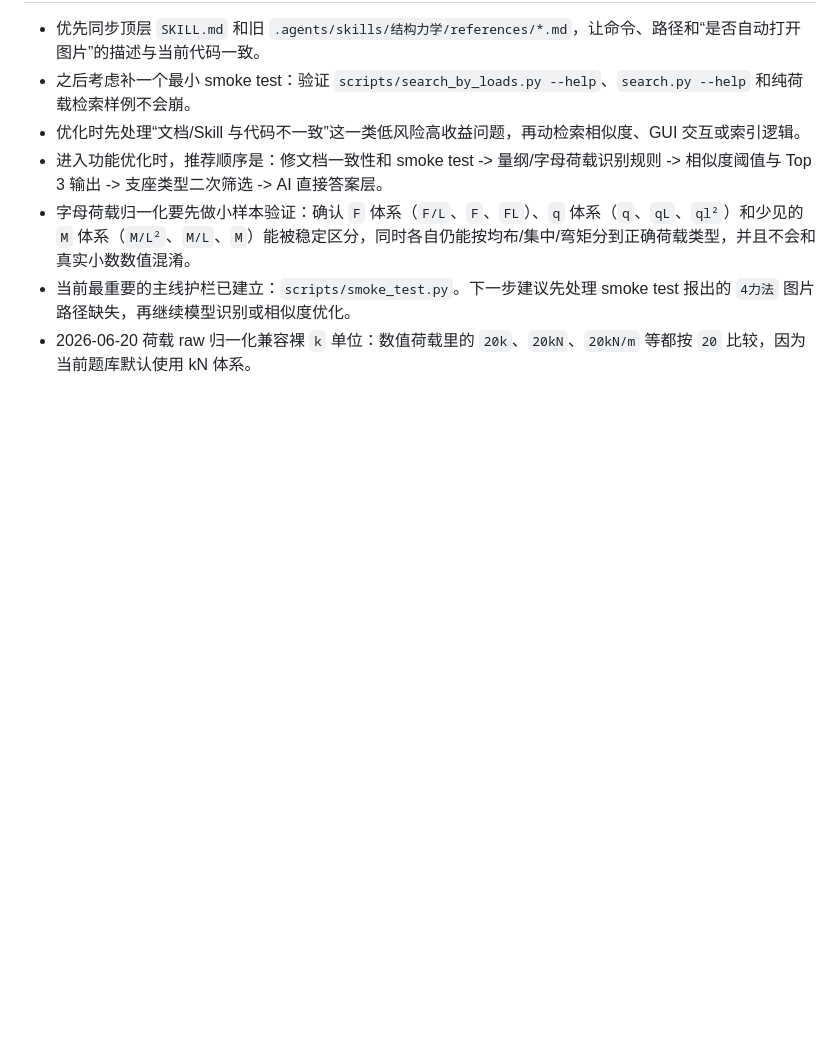
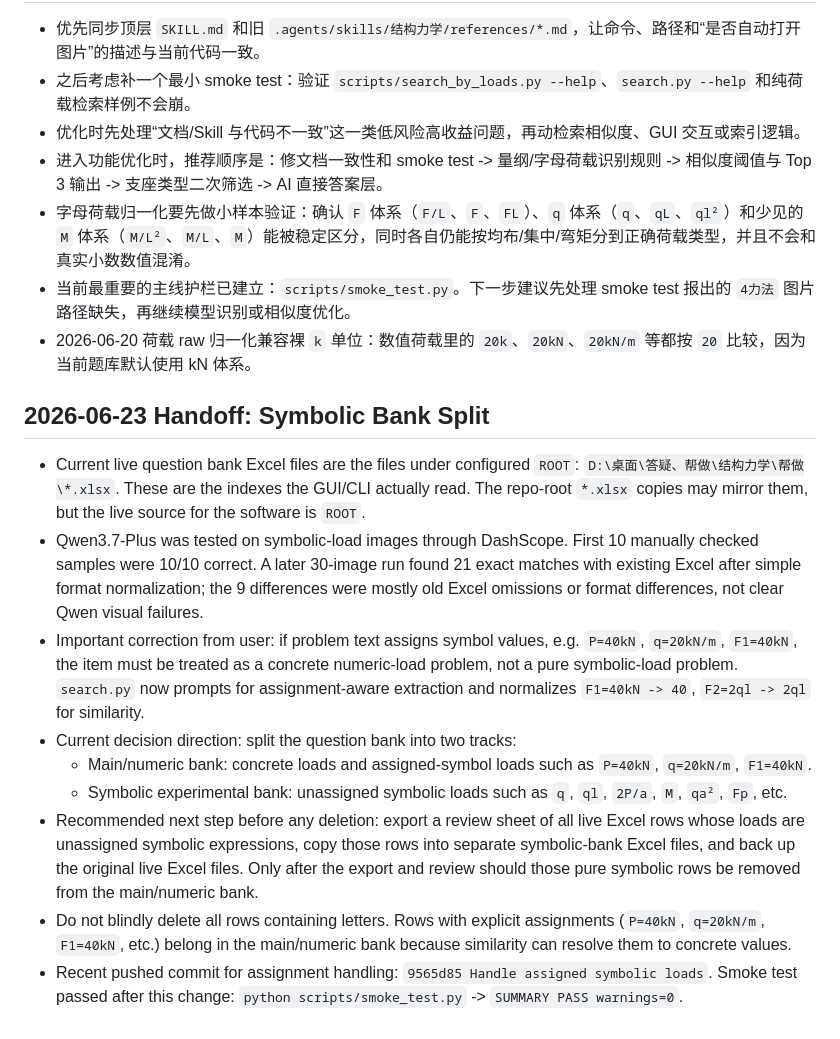
Before and after one commit to chai11w/structural-mechanics-ai-search, a Markdown page: .agents/project_memory.md, the part around the change. Rendered like a GitHub page; blank space fills up the shorter version.

Commit message:
Document symbolic bank split plan

```diff
--- a/.agents/project_memory.md
+++ b/.agents/project_memory.md
@@ -199,3 +199,14 @@
 - 字母荷载归一化要先做小样本验证：确认 `F` 体系（`F/L`、`F`、`FL`）、`q` 体系（`q`、`qL`、`ql²`）和少见的 `M` 体系（`M/L²`、`M/L`、`M`）能被稳定区分，同时各自仍能按均布/集中/弯矩分到正确荷载类型，并且不会和真实小数数值混淆。
 - 当前最重要的主线护栏已建立：`scripts/smoke_test.py`。下一步建议先处理 smoke test 报出的 `4力法` 图片路径缺失，再继续模型识别或相似度优化。
 - 2026-06-20 荷载 raw 归一化兼容裸 `k` 单位：数值荷载里的 `20k`、`20kN`、`20kN/m` 等都按 `20` 比较，因为当前题库默认使用 kN 体系。
+## 2026-06-23 Handoff: Symbolic Bank Split
+
+- Current live question bank Excel files are the files under configured `ROOT`: `D:\桌面\答疑、帮做\结构力学\帮做\*.xlsx`. These are the indexes the GUI/CLI actually read. The repo-root `*.xlsx` copies may mirror them, but the live source for the software is `ROOT`.
+- Qwen3.7-Plus was tested on symbolic-load images through DashScope. First 10 manually checked samples were 10/10 correct. A later 30-image run found 21 exact matches with existing Excel after simple format normalization; the 9 differences were mostly old Excel omissions or format differences, not clear Qwen visual failures.
+- Important correction from user: if problem text assigns symbol values, e.g. `P=40kN`, `q=20kN/m`, `F1=40kN`, the item must be treated as a concrete numeric-load problem, not a pure symbolic-load problem. `search.py` now prompts for assignment-aware extraction and normalizes `F1=40kN -> 40`, `F2=2ql -> 2ql` for similarity.
+- Current decision direction: split the question bank into two tracks:
+  - Main/numeric bank: concrete loads and assigned-symbol loads such as `P=40kN`, `q=20kN/m`, `F1=40kN`.
+  - Symbolic experimental bank: unassigned symbolic loads such as `q`, `ql`, `2P/a`, `M`, `qa²`, `Fp`, etc.
+- Recommended next step before any deletion: export a review sheet of all live Excel rows whose loads are unassigned symbolic expressions, copy those rows into separate symbolic-bank Excel files, and back up the original live Excel files. Only after the export and review should those pure symbolic rows be removed from the main/numeric bank.
+- Do not blindly delete all rows containing letters. Rows with explicit assignments (`P=40kN`, `q=20kN/m`, `F1=40kN`, etc.) belong in the main/numeric bank because similarity can resolve them to concrete values.
+- Recent pushed commit for assignment handling: `9565d85 Handle assigned symbolic loads`. Smoke test passed after this change: `python scripts/smoke_test.py` -> `SUMMARY PASS warnings=0`.
```
